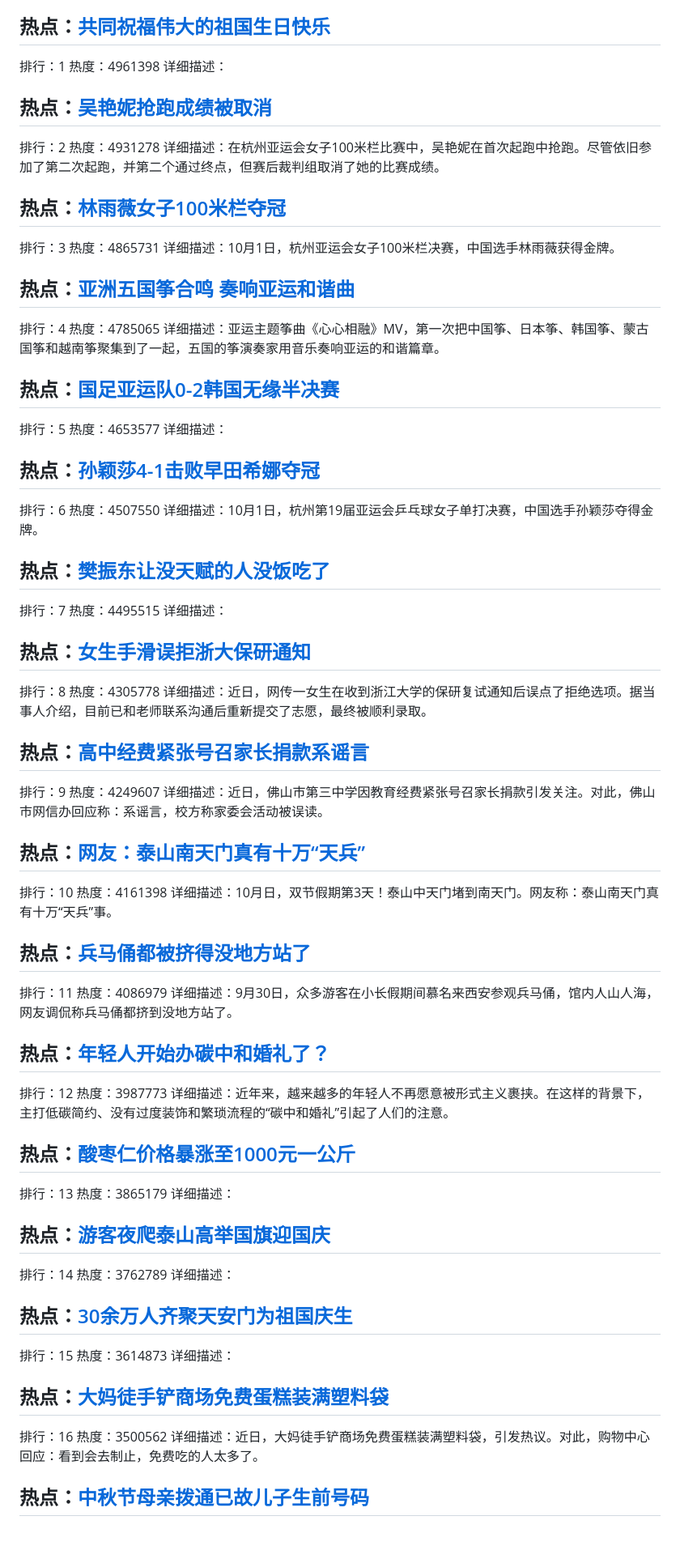
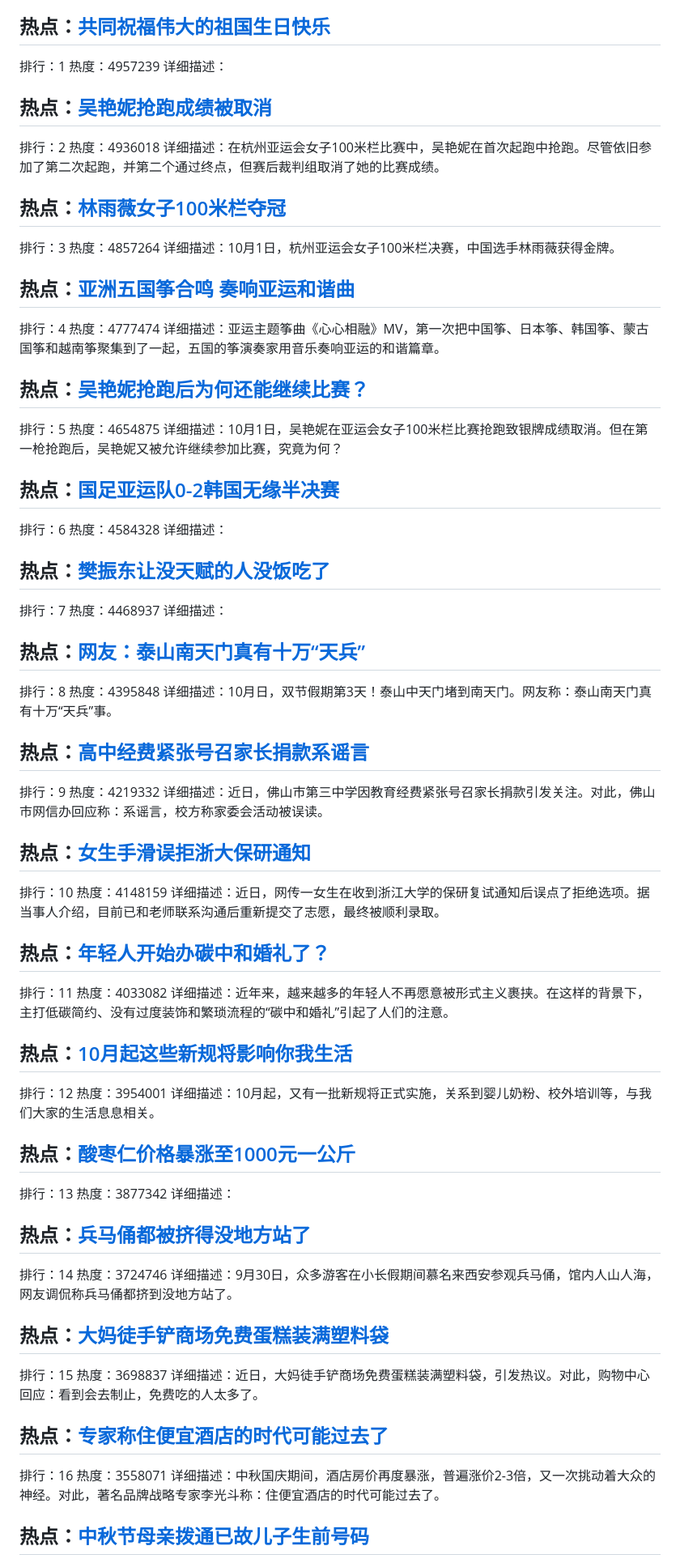
Before and after one commit to qqhsx/Top-search, a Markdown page: index.md, the part around one of its changes. Shown at 81% size. Rendered like a GitHub page; blank space fills up the shorter version.

```diff
--- a/index.md
+++ b/index.md
@@ -4,84 +4,84 @@
 
 ## 热点：[共同祝福伟大的祖国生日快乐 ](https://cn.bing.com/search?q=共同祝福伟大的祖国生日快乐 )
 排行：1
-热度：4961398
+热度：4957239
 详细描述：
 
 ## 热点：[吴艳妮抢跑成绩被取消](https://cn.bing.com/search?q=吴艳妮抢跑成绩被取消)
 排行：2
-热度：4931278
+热度：4936018
 详细描述：在杭州亚运会女子100米栏比赛中，吴艳妮在首次起跑中抢跑。尽管依旧参加了第二次起跑，并第二个通过终点，但赛后裁判组取消了她的比赛成绩。
 
 ## 热点：[林雨薇女子100米栏夺冠](https://cn.bing.com/search?q=林雨薇女子100米栏夺冠)
 排行：3
-热度：4865731
+热度：4857264
 详细描述：10月1日，杭州亚运会女子100米栏决赛，中国选手林雨薇获得金牌。
 
 ## 热点：[亚洲五国筝合鸣 奏响亚运和谐曲 ](https://cn.bing.com/search?q=亚洲五国筝合鸣奏响亚运和谐曲 )
 排行：4
-热度：4785065
+热度：4777474
 详细描述：亚运主题筝曲《心心相融》MV，第一次把中国筝、日本筝、韩国筝、蒙古国筝和越南筝聚集到了一起，五国的筝演奏家用音乐奏响亚运的和谐篇章。
 
+## 热点：[吴艳妮抢跑后为何还能继续比赛？](https://cn.bing.com/search?q=吴艳妮抢跑后为何还能继续比赛？)
+排行：5
+热度：4654875
+详细描述：10月1日，吴艳妮在亚运会女子100米栏比赛抢跑致银牌成绩取消。但在第一枪抢跑后，吴艳妮又被允许继续参加比赛，究竟为何？
+
 ## 热点：[国足亚运队0-2韩国无缘半决赛](https://cn.bing.com/search?q=国足亚运队0-2韩国无缘半决赛)
-排行：5
-热度：4653577
+排行：6
+热度：4584328
 详细描述：
-
-## 热点：[孙颖莎4-1击败早田希娜夺冠](https://cn.bing.com/search?q=孙颖莎4-1击败早田希娜夺冠)
-排行：6
-热度：4507550
-详细描述：10月1日，杭州第19届亚运会乒乓球女子单打决赛，中国选手孙颖莎夺得金牌。
 
 ## 热点：[樊振东让没天赋的人没饭吃了](https://cn.bing.com/search?q=樊振东让没天赋的人没饭吃了)
 排行：7
-热度：4495515
+热度：4468937
 详细描述：
 
-## 热点：[女生手滑误拒浙大保研通知](https://cn.bing.com/search?q=女生手滑误拒浙大保研通知)
+## 热点：[网友：泰山南天门真有十万“天兵”](https://cn.bing.com/search?q=网友：泰山南天门真有十万“天兵”)
 排行：8
-热度：4305778
-详细描述：近日，网传一女生在收到浙江大学的保研复试通知后误点了拒绝选项。据当事人介绍，目前已和老师联系沟通后重新提交了志愿，最终被顺利录取。
+热度：4395848
+详细描述：10月日，双节假期第3天！泰山中天门堵到南天门。网友称：泰山南天门真有十万“天兵”事。
 
 ## 热点：[高中经费紧张号召家长捐款系谣言](https://cn.bing.com/search?q=高中经费紧张号召家长捐款系谣言)
 排行：9
-热度：4249607
+热度：4219332
 详细描述：近日，佛山市第三中学因教育经费紧张号召家长捐款引发关注。对此，佛山市网信办回应称：系谣言，校方称家委会活动被误读。
 
-## 热点：[网友：泰山南天门真有十万“天兵”](https://cn.bing.com/search?q=网友：泰山南天门真有十万“天兵”)
+## 热点：[女生手滑误拒浙大保研通知](https://cn.bing.com/search?q=女生手滑误拒浙大保研通知)
 排行：10
-热度：4161398
-详细描述：10月日，双节假期第3天！泰山中天门堵到南天门。网友称：泰山南天门真有十万“天兵”事。
-
-## 热点：[兵马俑都被挤得没地方站了](https://cn.bing.com/search?q=兵马俑都被挤得没地方站了)
-排行：11
-热度：4086979
-详细描述：9月30日，众多游客在小长假期间慕名来西安参观兵马俑，馆内人山人海，网友调侃称兵马俑都挤到没地方站了。
+热度：4148159
+详细描述：近日，网传一女生在收到浙江大学的保研复试通知后误点了拒绝选项。据当事人介绍，目前已和老师联系沟通后重新提交了志愿，最终被顺利录取。
 
 ## 热点：[年轻人开始办碳中和婚礼了？](https://cn.bing.com/search?q=年轻人开始办碳中和婚礼了？)
-排行：12
-热度：3987773
+排行：11
+热度：4033082
 详细描述：近年来，越来越多的年轻人不再愿意被形式主义裹挟。在这样的背景下，主打低碳简约、没有过度装饰和繁琐流程的“碳中和婚礼”引起了人们的注意。
 
 
+## 热点：[10月起这些新规将影响你我生活](https://cn.bing.com/search?q=10月起这些新规将影响你我生活)
+排行：12
+热度：3954001
+详细描述：10月起，又有一批新规将正式实施，关系到婴儿奶粉、校外培训等，与我们大家的生活息息相关。
+
 ## 热点：[酸枣仁价格暴涨至1000元一公斤](https://cn.bing.com/search?q=酸枣仁价格暴涨至1000元一公斤)
 排行：13
-热度：3865179
+热度：3877342
 详细描述：
 
-## 热点：[游客夜爬泰山高举国旗迎国庆](https://cn.bing.com/search?q=游客夜爬泰山高举国旗迎国庆)
+## 热点：[兵马俑都被挤得没地方站了](https://cn.bing.com/search?q=兵马俑都被挤得没地方站了)
 排行：14
-热度：3762789
-详细描述：
-
-## 热点：[30余万人齐聚天安门为祖国庆生](https://cn.bing.com/search?q=30余万人齐聚天安门为祖国庆生)
-排行：15
-热度：3614873
-详细描述：
+热度：3724746
+详细描述：9月30日，众多游客在小长假期间慕名来西安参观兵马俑，馆内人山人海，网友调侃称兵马俑都挤到没地方站了。
 
 ## 热点：[大妈徒手铲商场免费蛋糕装满塑料袋](https://cn.bing.com/search?q=大妈徒手铲商场免费蛋糕装满塑料袋)
+排行：15
+热度：3698837
+详细描述：近日，大妈徒手铲商场免费蛋糕装满塑料袋，引发热议。对此，购物中心回应：看到会去制止，免费吃的人太多了。
+
+## 热点：[专家称住便宜酒店的时代可能过去了](https://cn.bing.com/search?q=专家称住便宜酒店的时代可能过去了)
 排行：16
-热度：3500562
-详细描述：近日，大妈徒手铲商场免费蛋糕装满塑料袋，引发热议。对此，购物中心回应：看到会去制止，免费吃的人太多了。
+热度：3558071
+详细描述：中秋国庆期间，酒店房价再度暴涨，普遍涨价2-3倍，又一次挑动着大众的神经。对此，著名品牌战略专家李光斗称：住便宜酒店的时代可能过去了。
 
 ## 热点：[中秋节母亲拨通已故儿子生前号码](https://cn.bing.com/search?q=中秋节母亲拨通已故儿子生前号码)
 排行：17
```
Also changed, not shown: other parts of index.md (+46 -46 lines).
